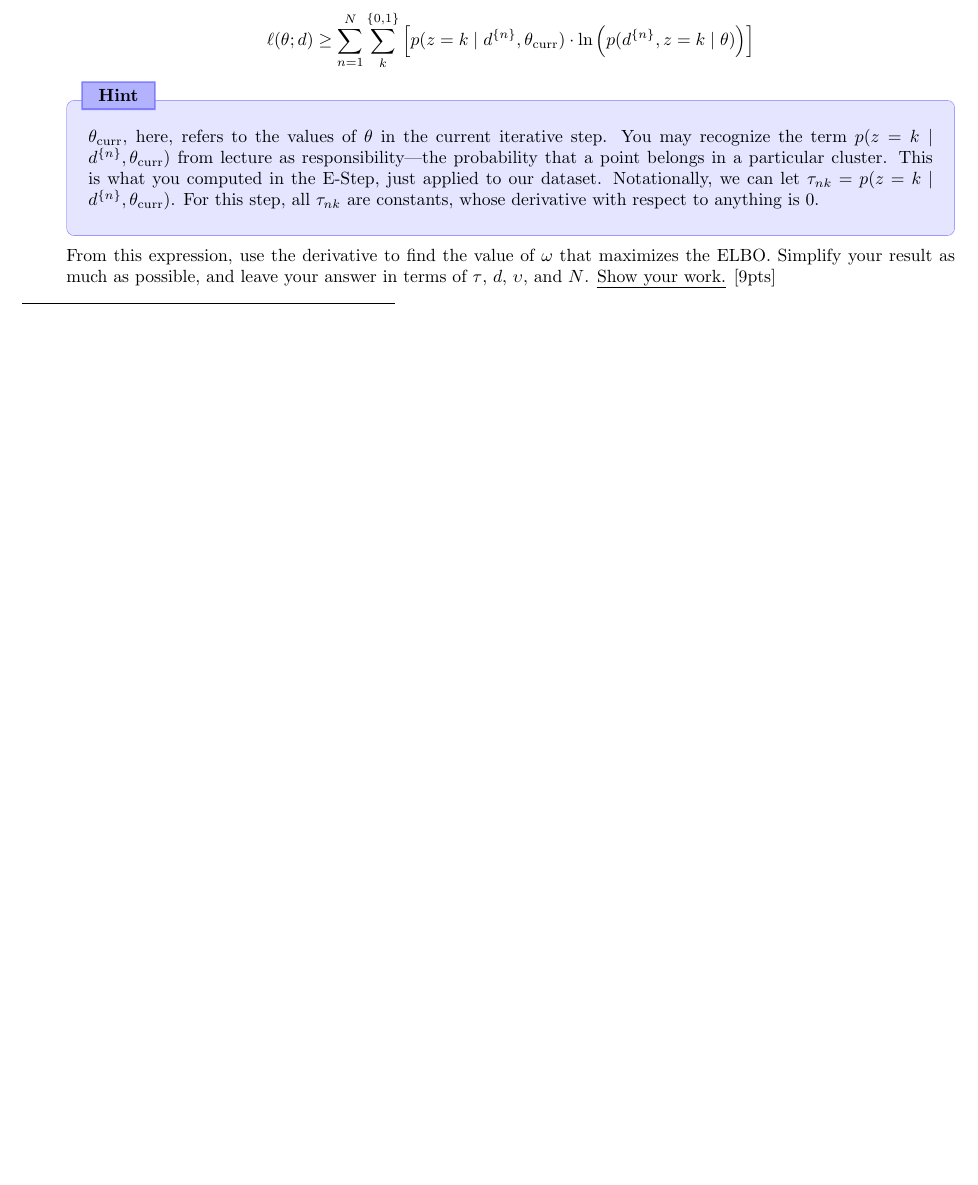
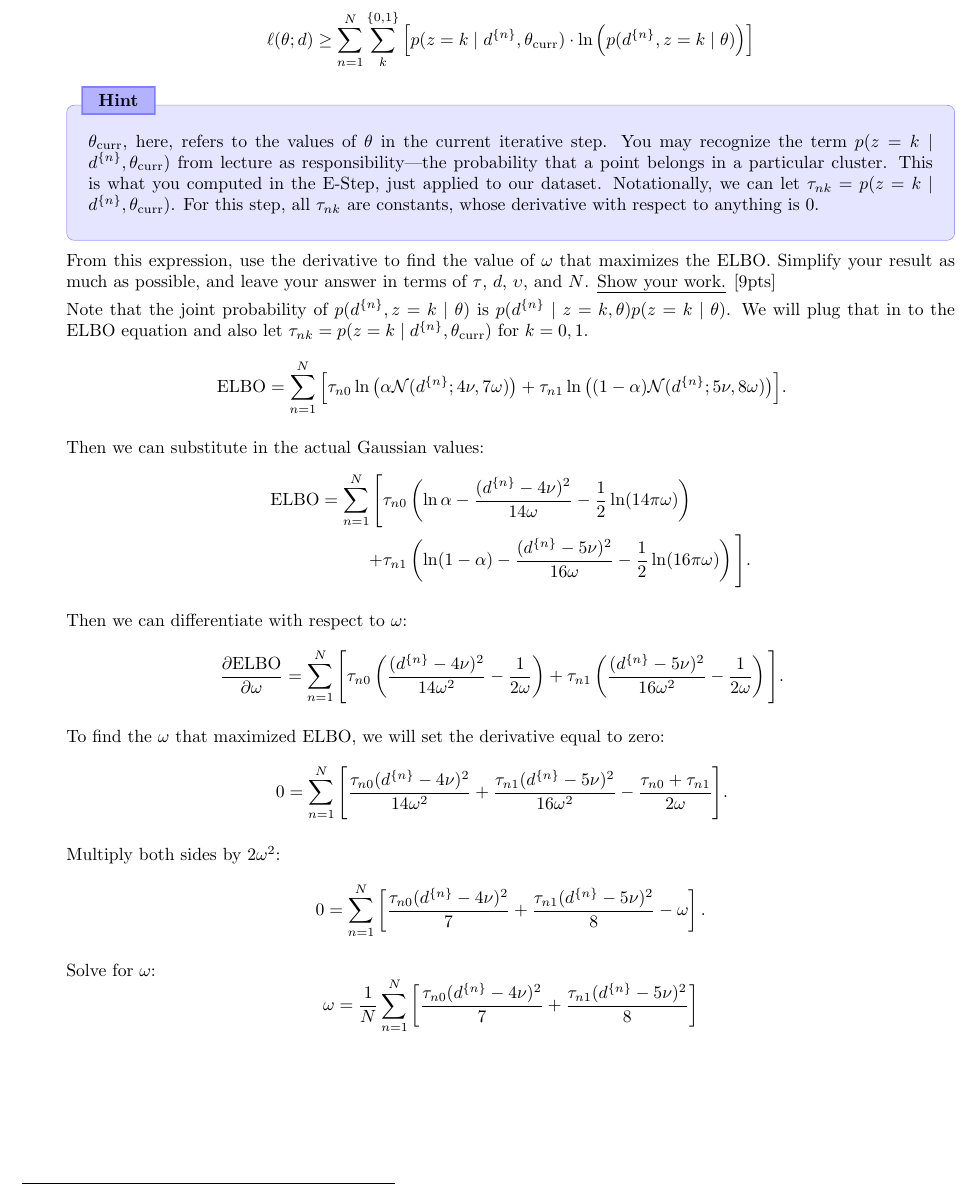
Before and after one commit to snorouzinia/Machine-Learning, a LaTeX problem sheet (HW2/non-programming/main.tex, which reads HW2/non-programming/questions/Q2.tex): part of page 6 of 13 before the commit and part of page 7 of 14 after it, cut so that both start at the same text, the shorter picture padded with empty space. Compiled offline with pdfLaTeX.

Commit message:
Updates from Overleaf

```diff
--- a/HW2/non-programming/questions/Q2.tex
+++ b/HW2/non-programming/questions/Q2.tex
@@ -32,6 +38,67 @@ Let's use this GMM to model the underlying distribution of a dataset $d=\{ d^{\{
     \end{hintbox}
 
     From this expression, use the derivative to find the value of $\omega$ that maximizes the ELBO. Simplify your result as much as possible, and leave your answer in terms of $\tau$, $d$, $\upsilon$, and $N$. \emph{Show your work.} [9pts]
+
+    Note that the joint probability of \(p(d^{\{n\}},z=k\mid\theta)\) is \(p(d^{\{n\}}\mid z=k,\theta)p(z=k\mid\theta)\). We will plug that in to the ELBO equation and also let $\tau_{nk} = p(z=k\mid d^{\{n\}}, \theta_{\text{curr}})$ for $k=0, 1$.
+    \[
+    \begin{aligned}
+    \text{ELBO}=\sum_{n=1}^N \Big[&
+    \tau_{n0}\ln\big(\alpha\mathcal N(d^{\{n\}};4\nu,7\omega)\big)
+    +\tau_{n1}\ln\big((1-\alpha)\mathcal N(d^{\{n\}};5\nu,8\omega)\big)\Big].
+    \end{aligned}
+    \]
+
+    Then we can substitute in the actual Gaussian values:
+    \[
+    \begin{aligned}
+    \text{ELBO}=\sum_{n=1}^N \Bigg[&
+    \tau_{n0}\left(\ln\alpha-\frac{(d^{\{n\}}-4\nu)^2}{14\omega}
+    -\frac12\ln(14\pi\omega)\right)\\
+    +&\tau_{n1}\left(\ln(1-\alpha)-\frac{(d^{\{n\}}-5\nu)^2}{16\omega}
+    -\frac12\ln(16\pi\omega)\right)\Bigg].
+    \end{aligned}
+    \]
+
+    Then we can differentiate with respect to \(\omega\):
+    \[
+    \begin{aligned}
+    \frac{\partial\text{ELBO}}{\partial\omega}
+    =\sum_{n=1}^N\Bigg[&
+    \tau_{n0}\left(
+    \frac{(d^{\{n\}}-4\nu)^2}{14\omega^2}
+    -\frac{1}{2\omega}\right)
+    +\tau_{n1}\left(
+    \frac{(d^{\{n\}}-5\nu)^2}{16\omega^2}
+    -\frac{1}{2\omega}\right)\Bigg].
+    \end{aligned}
+    \]
+
+    To find the $\omega$ that maximized ELBO, we will set the derivative equal to zero:
+    \[
+    \begin{aligned}
+    0=\sum_{n=1}^N\Bigg[&
+    \frac{\tau_{n0}(d^{\{n\}}-4\nu)^2}{14\omega^2}
+    +\frac{\tau_{n1}(d^{\{n\}}-5\nu)^2}{16\omega^2}
+    -\frac{\tau_{n0}+\tau_{n1}}{2\omega}\Bigg].
+    \end{aligned}
+    \]
+
+    Multiply both sides by \(2\omega^2\):
+    \[
+    0=\sum_{n=1}^N\left[
+    \frac{\tau_{n0}(d^{\{n\}}-4\nu)^2}{7}
+    +\frac{\tau_{n1}(d^{\{n\}}-5\nu)^2}{8}
+    -\omega\right].
+    \]
+
+    Solve for \(\omega\):
+    \[
+    \omega=\frac{1}{N}\sum_{n=1}^N
+    \left[
+    \frac{\tau_{n0}(d^{\{n\}}-4\nu)^2}{7}
+    +\frac{\tau_{n1}(d^{\{n\}}-5\nu)^2}{8}
+    \right]
+    \]
 \end{enumerate}
 \newpage
 
```
Also changed, not shown: HW2/non-programming/questions/Q2.tex (10 more changed lines).
